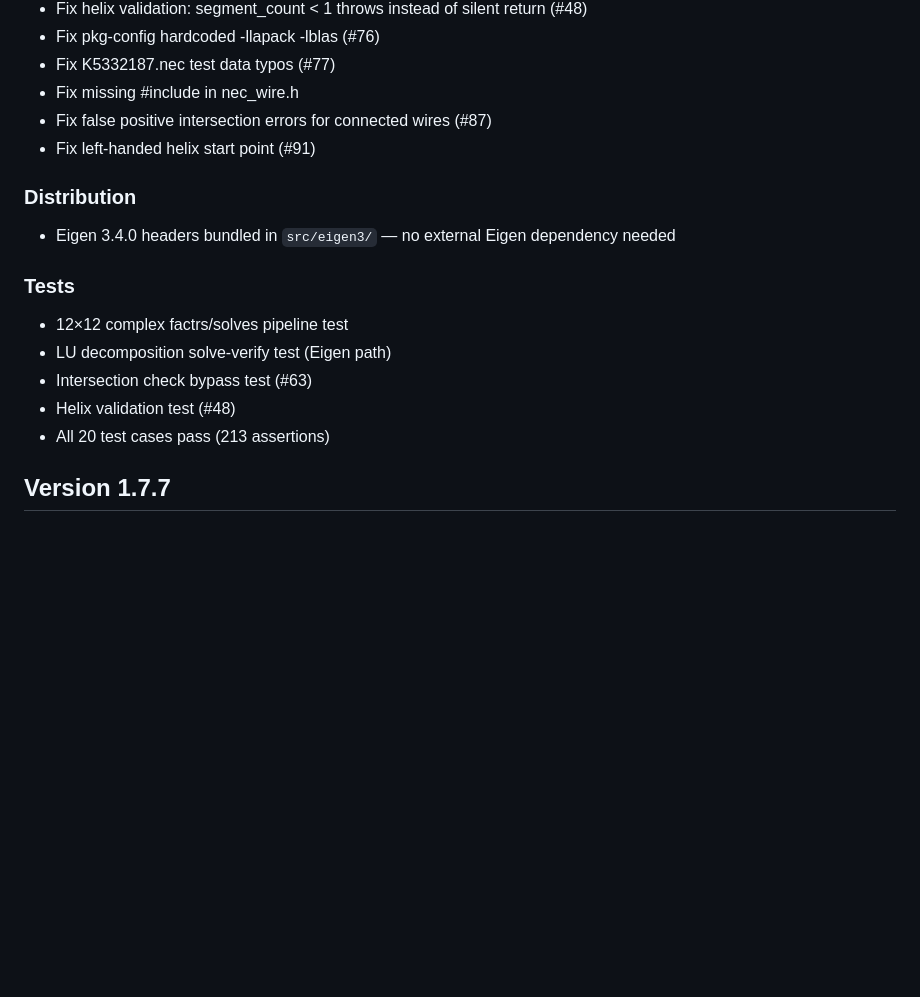
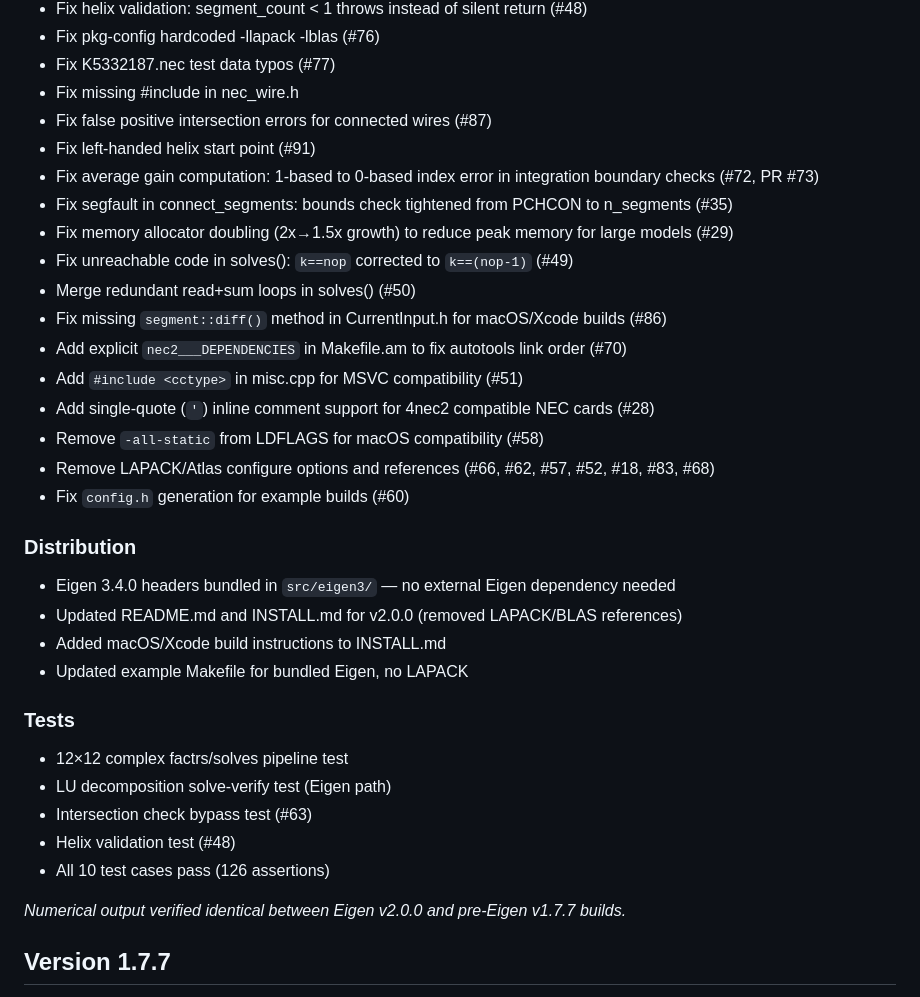
Before and after one commit to tmolteno/necpp, a Markdown page: CHANGELOG.md, the part around the change. GitHub-like rendering; blank space fills up the shorter version.

Commit message:
Update CHANGELOG with all session fixes (22 issues closed)
v2.0.0 changelog now documents:
- 15 new bug fixes from this session (#72, #35, #29, #49, #50, #86, #70,
  #51, #28, #58, #66, #62, #57, #52, #18, #83, #68, #60)
- Distribution: bundled Eigen, updated README/INSTALL, macOS/Xcode docs
- Tests: numerical parity verified vs pre-Eigen v1.7.7

```diff
--- a/CHANGELOG.md
+++ b/CHANGELOG.md
@@ -24,16 +24,33 @@
 * Fix missing #include <vector> in nec_wire.h
 * Fix false positive intersection errors for connected wires (#87)
 * Fix left-handed helix start point (#91)
+* Fix average gain computation: 1-based to 0-based index error in integration boundary checks (#72, PR #73)
+* Fix segfault in connect_segments: bounds check tightened from PCHCON to n_segments (#35)
+* Fix memory allocator doubling (2x→1.5x growth) to reduce peak memory for large models (#29)
+* Fix unreachable code in solves(): `k==nop` corrected to `k==(nop-1)` (#49)
+* Merge redundant read+sum loops in solves() (#50)
+* Fix missing `segment::diff()` method in CurrentInput.h for macOS/Xcode builds (#86)
+* Add explicit `nec2___DEPENDENCIES` in Makefile.am to fix autotools link order (#70)
+* Add `#include <cctype>` in misc.cpp for MSVC compatibility (#51)
+* Add single-quote (`'`) inline comment support for 4nec2 compatible NEC cards (#28)
+* Remove `-all-static` from LDFLAGS for macOS compatibility (#58)
+* Remove LAPACK/Atlas configure options and references (#66, #62, #57, #52, #18, #83, #68)
+* Fix `config.h` generation for example builds (#60)
 
 ### Distribution
 * Eigen 3.4.0 headers bundled in `src/eigen3/` — no external Eigen dependency needed
+* Updated README.md and INSTALL.md for v2.0.0 (removed LAPACK/BLAS references)
+* Added macOS/Xcode build instructions to INSTALL.md
+* Updated example Makefile for bundled Eigen, no LAPACK
 
 ### Tests
 * 12×12 complex factrs/solves pipeline test
 * LU decomposition solve-verify test (Eigen path)
 * Intersection check bypass test (#63)
 * Helix validation test (#48)
-* All 20 test cases pass (213 assertions)
+* All 10 test cases pass (126 assertions)
+
+*Numerical output verified identical between Eigen v2.0.0 and pre-Eigen v1.7.7 builds.*
 
 ## Version 1.7.7
 
```
